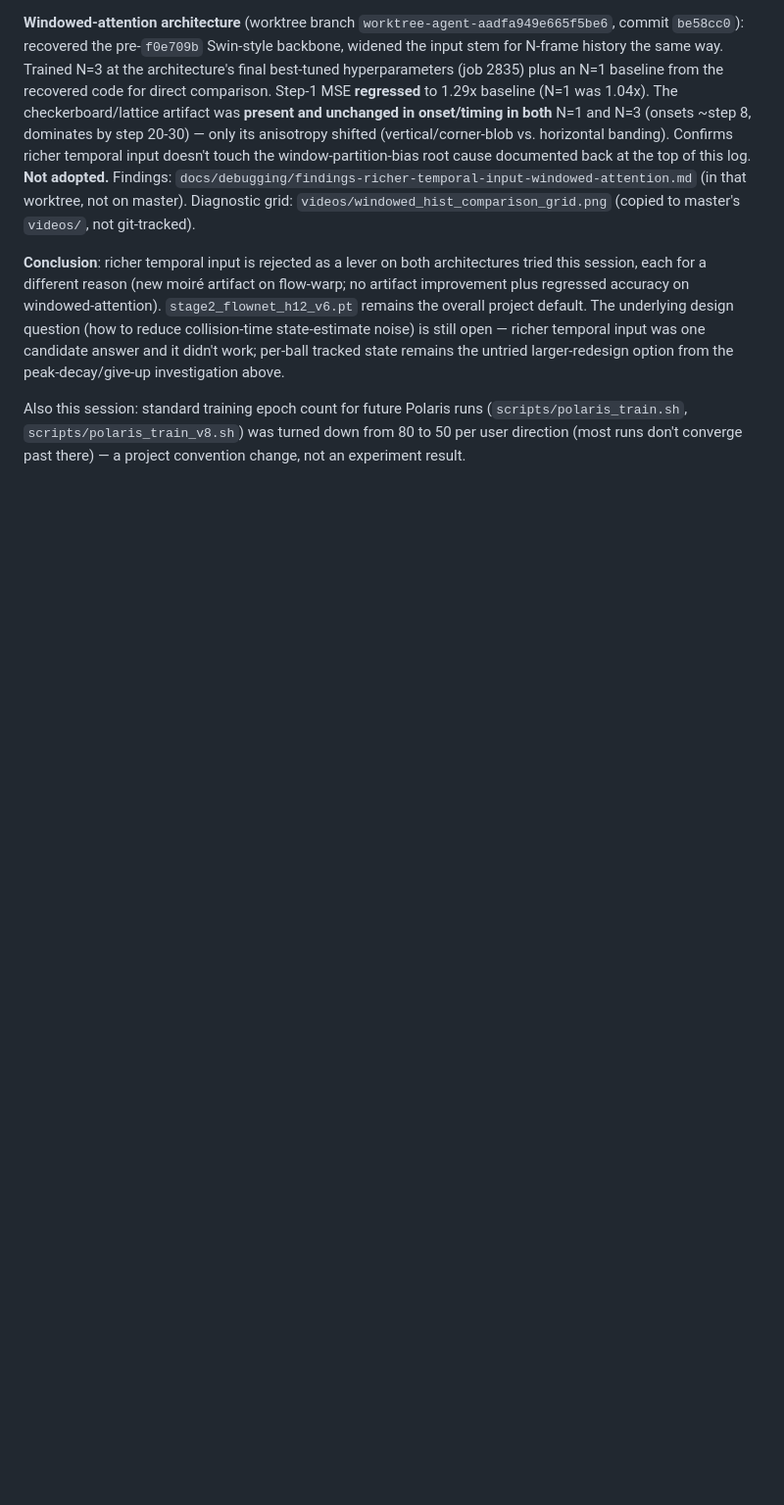
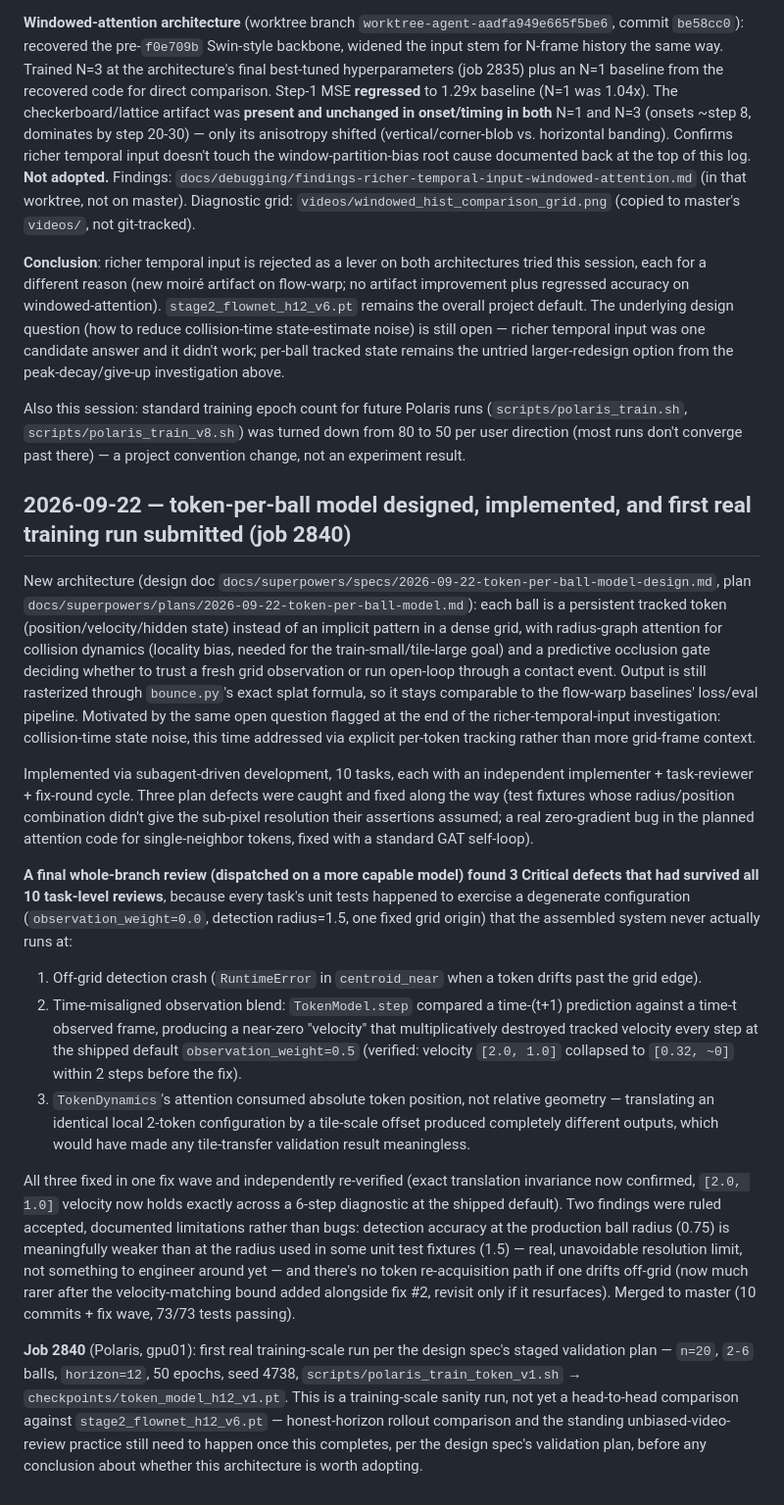
Before and after one commit to Faraday-dot-py/Bounce, a Markdown page: docs/debugging/experiment-log.md, the part around the change. Shown at 98% size. Rendered like a GitHub page; blank space fills up the shorter version.

Commit message:
docs: log token-per-ball model design/implementation/final-review and job 2840
Co-Authored-By: Claude Sonnet 5 <noreply@anthropic.com>
Claude-Session: https://claude.ai/code/session_01MYMGrsMVL7nQwrzyWg4SCy

```diff
--- a/docs/debugging/experiment-log.md
+++ b/docs/debugging/experiment-log.md
@@ -901,3 +901,68 @@ Also this session: standard training epoch count for future Polaris
 runs (`scripts/polaris_train.sh`, `scripts/polaris_train_v8.sh`) was
 turned down from 80 to 50 per user direction (most runs don't converge
 past there) — a project convention change, not an experiment result.
+
+## 2026-09-22 — token-per-ball model designed, implemented, and first real training run submitted (job 2840)
+
+New architecture (design doc `docs/superpowers/specs/2026-09-22-token-per-ball-model-design.md`,
+plan `docs/superpowers/plans/2026-09-22-token-per-ball-model.md`): each
+ball is a persistent tracked token (position/velocity/hidden state)
+instead of an implicit pattern in a dense grid, with radius-graph
+attention for collision dynamics (locality bias, needed for the
+train-small/tile-large goal) and a predictive occlusion gate deciding
+whether to trust a fresh grid observation or run open-loop through a
+contact event. Output is still rasterized through `bounce.py`'s exact
+splat formula, so it stays comparable to the flow-warp baselines'
+loss/eval pipeline. Motivated by the same open question flagged at the
+end of the richer-temporal-input investigation: collision-time state
+noise, this time addressed via explicit per-token tracking rather than
+more grid-frame context.
+
+Implemented via subagent-driven development, 10 tasks, each with an
+independent implementer + task-reviewer + fix-round cycle. Three plan
+defects were caught and fixed along the way (test fixtures whose
+radius/position combination didn't give the sub-pixel resolution their
+assertions assumed; a real zero-gradient bug in the planned attention
+code for single-neighbor tokens, fixed with a standard GAT self-loop).
+
+**A final whole-branch review (dispatched on a more capable model)
+found 3 Critical defects that had survived all 10 task-level reviews**,
+because every task's unit tests happened to exercise a degenerate
+configuration (`observation_weight=0.0`, detection radius=1.5, one
+fixed grid origin) that the assembled system never actually runs at:
+
+1. Off-grid detection crash (`RuntimeError` in `centroid_near` when a
+   token drifts past the grid edge).
+2. Time-misaligned observation blend: `TokenModel.step` compared a
+   time-(t+1) prediction against a time-t observed frame, producing a
+   near-zero "velocity" that multiplicatively destroyed tracked
+   velocity every step at the shipped default `observation_weight=0.5`
+   (verified: velocity `[2.0, 1.0]` collapsed to `[0.32, ~0]` within 2
+   steps before the fix).
+3. `TokenDynamics`'s attention consumed absolute token position, not
+   relative geometry — translating an identical local 2-token
+   configuration by a tile-scale offset produced completely different
+   outputs, which would have made any tile-transfer validation result
+   meaningless.
+
+All three fixed in one fix wave and independently re-verified (exact
+translation invariance now confirmed, `[2.0, 1.0]` velocity now holds
+exactly across a 6-step diagnostic at the shipped default). Two
+findings were ruled accepted, documented limitations rather than bugs:
+detection accuracy at the production ball radius (0.75) is
+meaningfully weaker than at the radius used in some unit test fixtures
+(1.5) — real, unavoidable resolution limit, not something to engineer
+around yet — and there's no token re-acquisition path if one drifts
+off-grid (now much rarer after the velocity-matching bound added
+alongside fix #2, revisit only if it resurfaces). Merged to master
+(10 commits + fix wave, 73/73 tests passing).
+
+**Job 2840** (Polaris, gpu01): first real training-scale run per the
+design spec's staged validation plan — `n=20`, `2-6` balls, `horizon=12`,
+50 epochs, seed 4738, `scripts/polaris_train_token_v1.sh` →
+`checkpoints/token_model_h12_v1.pt`. This is a training-scale sanity
+run, not yet a head-to-head comparison against `stage2_flownet_h12_v6.pt`
+— honest-horizon rollout comparison and the standing unbiased-video-review
+practice still need to happen once this completes, per the design
+spec's validation plan, before any conclusion about whether this
+architecture is worth adopting.
```
